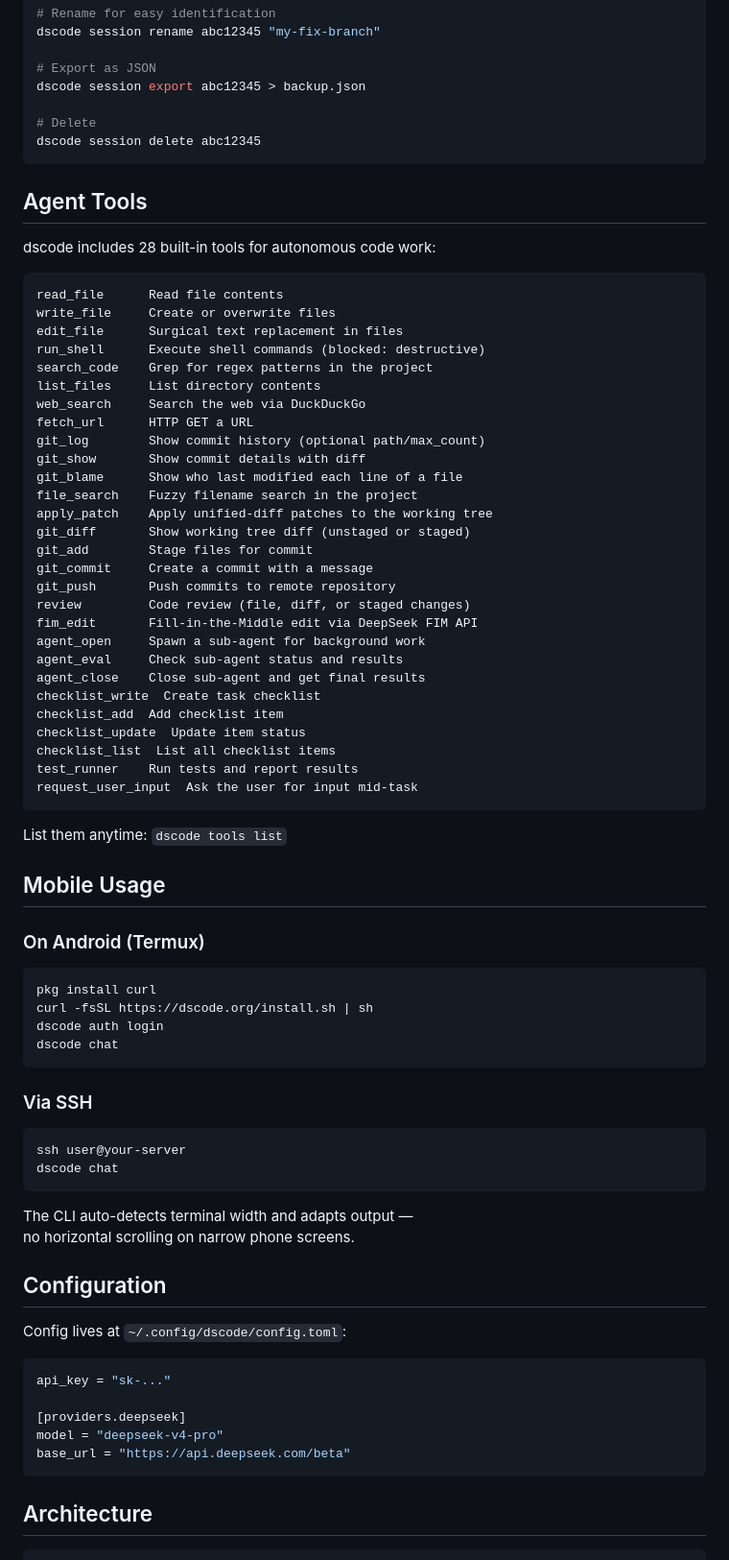
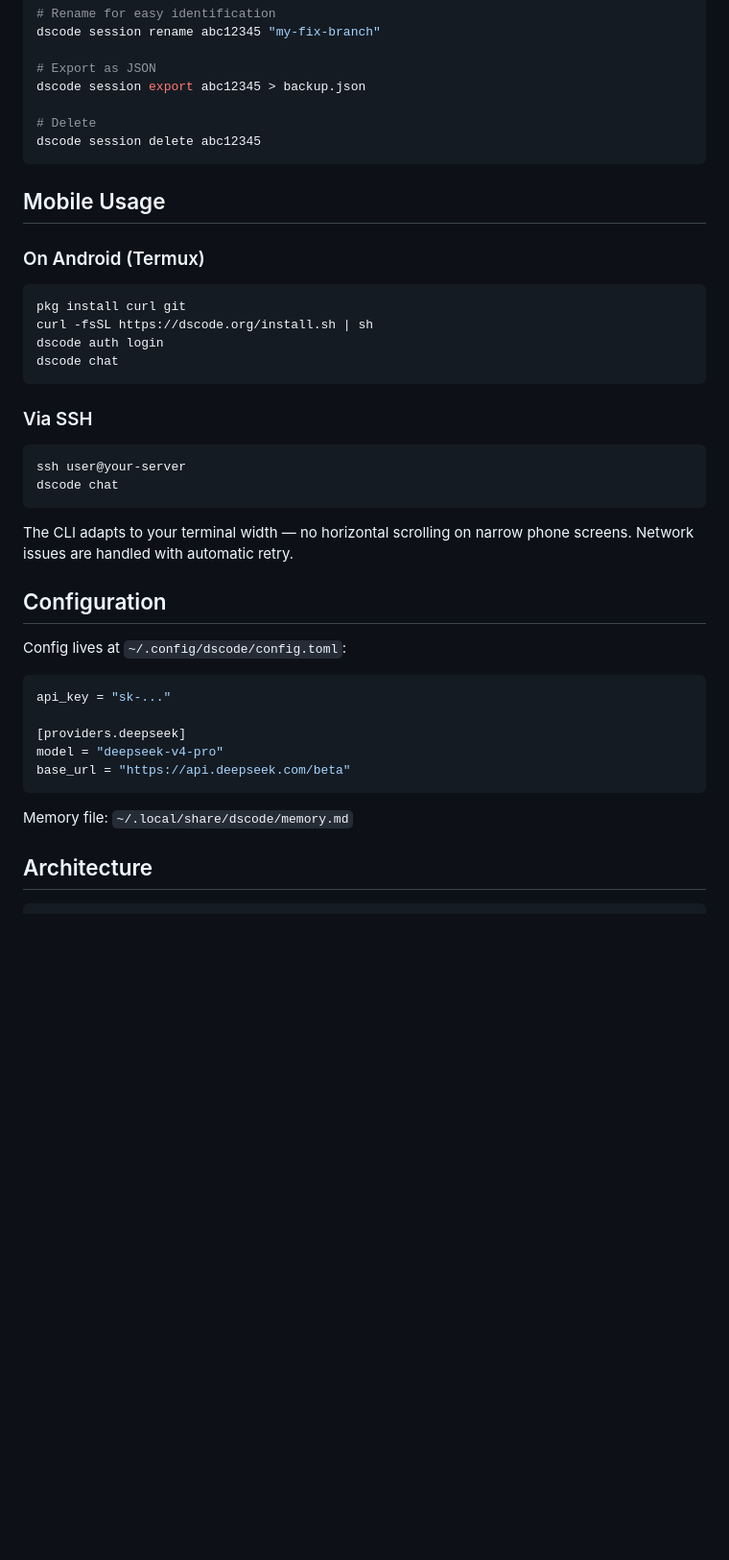
Before and after one commit to aihop/dscode, a Markdown page: README.md, the part around one of its changes. Shown at 96% size. Drawn GitHub-style; blank space fills up the shorter version.

````diff
--- a/README.md
+++ b/README.md
@@ -120,49 +209,12 @@ dscode session export abc12345 > backup.json
 dscode session delete abc12345
 ```
 
-## Agent Tools
-
-dscode includes 28 built-in tools for autonomous code work:
-
-```
-read_file      Read file contents
-write_file     Create or overwrite files
-edit_file      Surgical text replacement in files
-run_shell      Execute shell commands (blocked: destructive)
-search_code    Grep for regex patterns in the project
-list_files     List directory contents
-web_search     Search the web via DuckDuckGo
-fetch_url      HTTP GET a URL
-git_log        Show commit history (optional path/max_count)
-git_show       Show commit details with diff
-git_blame      Show who last modified each line of a file
-file_search    Fuzzy filename search in the project
-apply_patch    Apply unified-diff patches to the working tree
-git_diff       Show working tree diff (unstaged or staged)
-git_add        Stage files for commit
-git_commit     Create a commit with a message
-git_push       Push commits to remote repository
-review         Code review (file, diff, or staged changes)
-fim_edit       Fill-in-the-Middle edit via DeepSeek FIM API
-agent_open     Spawn a sub-agent for background work
-agent_eval     Check sub-agent status and results
-agent_close    Close sub-agent and get final results
-checklist_write  Create task checklist
-checklist_add  Add checklist item
-checklist_update  Update item status
-checklist_list  List all checklist items
-test_runner    Run tests and report results
-request_user_input  Ask the user for input mid-task
-```
-
-List them anytime: `dscode tools list`
-
 ## Mobile Usage
 
 ### On Android (Termux)
 
 ```bash
-pkg install curl
+pkg install curl git
 curl -fsSL https://dscode.org/install.sh | sh
 dscode auth login
 dscode chat
@@ -175,8 +227,7 @@ ssh user@your-server
 dscode chat
 ```
 
-The CLI auto-detects terminal width and adapts output —
-no horizontal scrolling on narrow phone screens.
+The CLI adapts to your terminal width — no horizontal scrolling on narrow phone screens. Network issues are handled with automatic retry.
 
 ## Configuration
 
@@ -190,6 +241,8 @@ model = "deepseek-v4-pro"
 base_url = "https://api.deepseek.com/beta"
 ```
 
+Memory file: `~/.local/share/dscode/memory.md`
+
 ## Architecture
 
 ```
````
Also changed, not shown: other parts of README.md (+122 -33 lines), README.zh-CN.md (added, +276 -0 lines).
